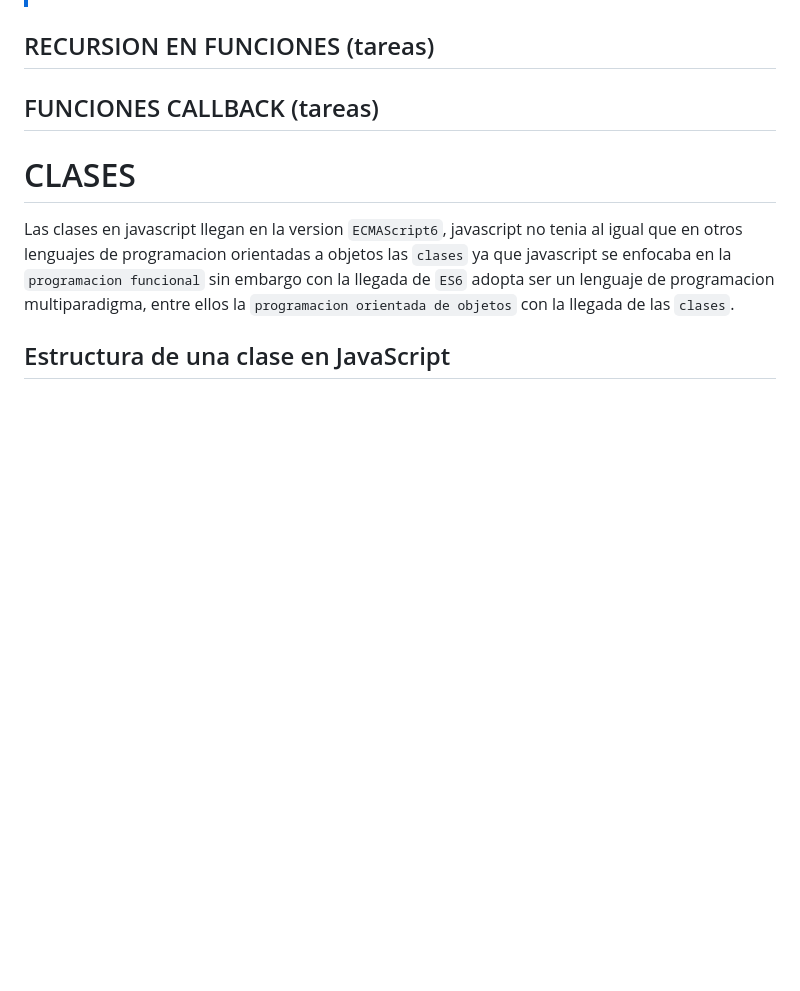
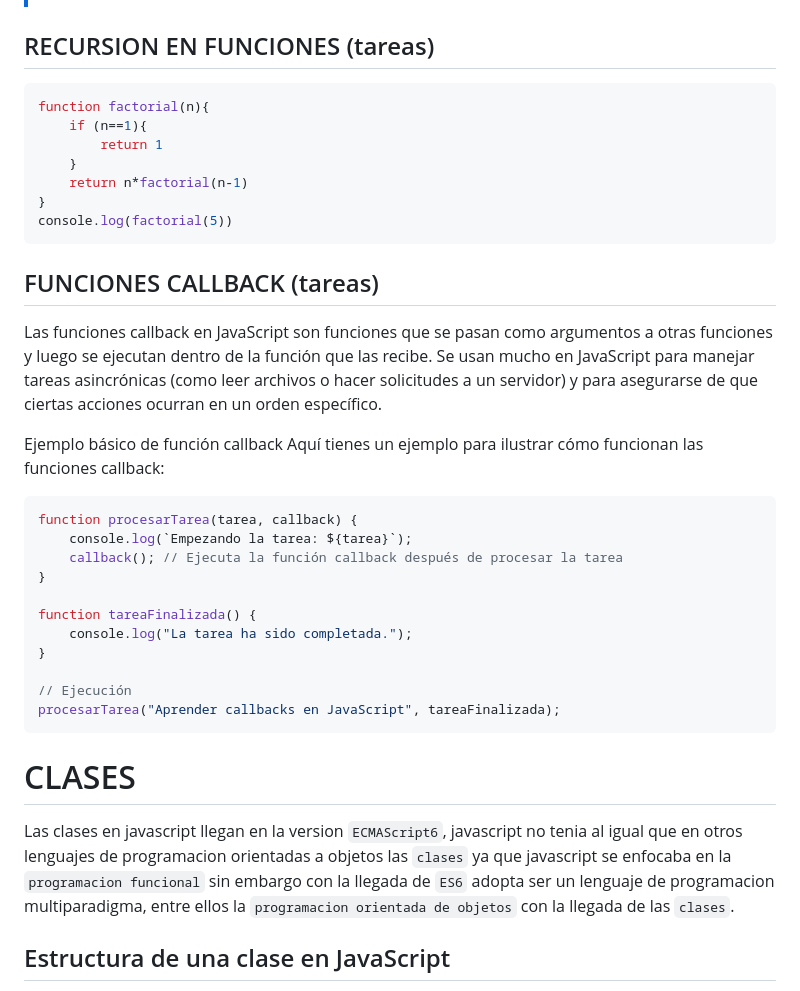
Before and after one commit to AstaGod/Curso-JavaScript, a Markdown page: 4.funciones/README.md, the part around the change. GitHub-like rendering; blank space fills up the shorter version.

Commit message:
feet:tare

````diff
--- a/4.funciones/README.md
+++ b/4.funciones/README.md
@@ -286,7 +286,34 @@ Contador.prototype={
 > es una convencion usar como nombre de nuestra funcion principal, 1. que debe ser singular, 2. que use pascalCase
 
 ## RECURSION EN FUNCIONES (tareas)
+```js
+function factorial(n){
+    if (n==1){
+        return 1
+    }
+    return n*factorial(n-1)
+}
+console.log(factorial(5))
+```
 ## FUNCIONES CALLBACK (tareas)
+
+Las funciones callback en JavaScript son funciones que se pasan como argumentos a otras funciones y luego se ejecutan dentro de la función que las recibe. Se usan mucho en JavaScript para manejar tareas asincrónicas (como leer archivos o hacer solicitudes a un servidor) y para asegurarse de que ciertas acciones ocurran en un orden específico.
+
+Ejemplo básico de función callback
+Aquí tienes un ejemplo para ilustrar cómo funcionan las funciones callback:
+```js
+function procesarTarea(tarea, callback) {
+    console.log(`Empezando la tarea: ${tarea}`);
+    callback(); // Ejecuta la función callback después de procesar la tarea
+}
+
+function tareaFinalizada() {
+    console.log("La tarea ha sido completada.");
+}
+
+// Ejecución
+procesarTarea("Aprender callbacks en JavaScript", tareaFinalizada);
+```
 # CLASES
 Las clases en javascript llegan en la version `ECMAScript6`, javascript no tenia al igual que en otros lenguajes de programacion orientadas a objetos las `clases` ya que javascript se enfocaba en la `programacion funcional` sin embargo con la llegada de `ES6` adopta ser un lenguaje de programacion multiparadigma, entre ellos la `programacion orientada de objetos` con la llegada de las `clases`.
 ## Estructura de una clase en JavaScript
````
